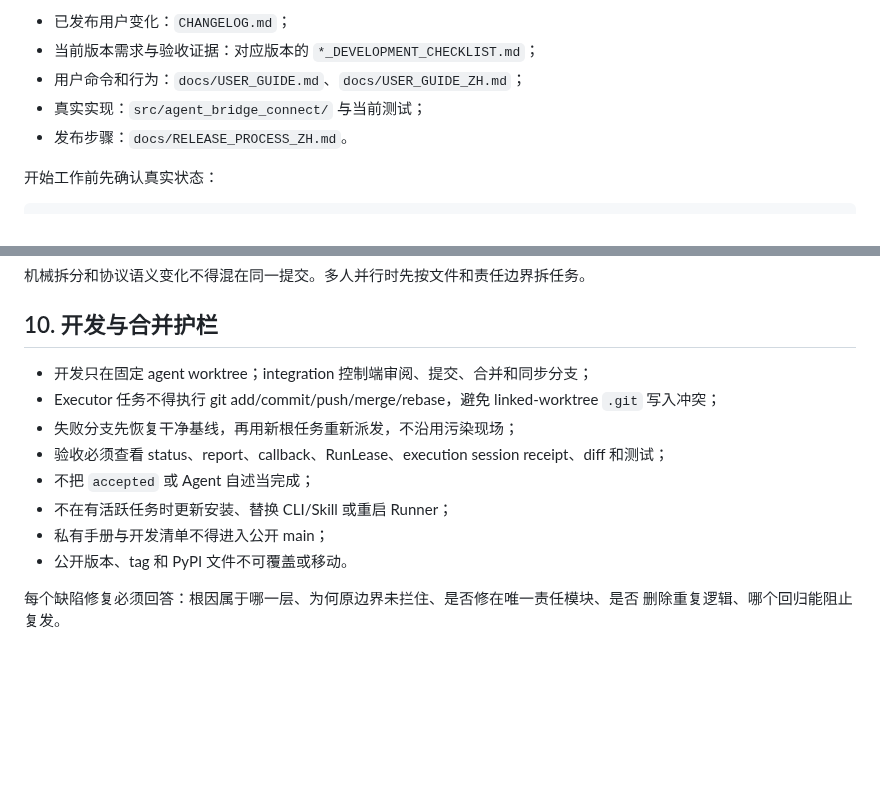
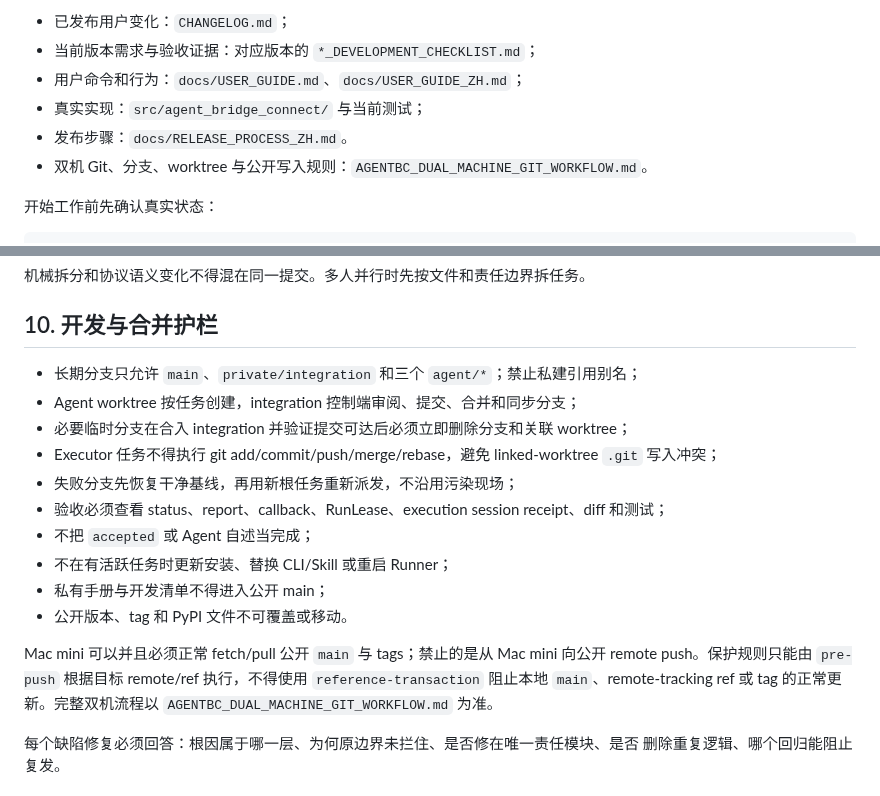
Before and after one commit to roway49/agent-bridge-connect, a Markdown page: AGENTBC_ALPHA_DEVELOPMENT_HANDBOOK.md, 2 parts joined by grey strips. Rendered like a GitHub page; blank space fills up the shorter version.

Commit message:
docs(workflow): define dual-machine git policy

```diff
--- a/AGENTBC_ALPHA_DEVELOPMENT_HANDBOOK.md
+++ b/AGENTBC_ALPHA_DEVELOPMENT_HANDBOOK.md
@@ -18,6 +18,7 @@ Phase/Wave、AgentBC 任务 ID、临时提交 SHA、单次测试数量或故障
 - 用户命令和行为：`docs/USER_GUIDE.md`、`docs/USER_GUIDE_ZH.md`；
 - 真实实现：`src/agent_bridge_connect/` 与当前测试；
 - 发布步骤：`docs/RELEASE_PROCESS_ZH.md`。
+- 双机 Git、分支、worktree 与公开写入规则：`AGENTBC_DUAL_MACHINE_GIT_WORKFLOW.md`。
 
 开始工作前先确认真实状态：
 
@@ -438,7 +439,9 @@ status/report/doctor。只改 setup 默认值、prompt 或 Adapter 参数都不
 
 ## 10. 开发与合并护栏
 
-- 开发只在固定 agent worktree；integration 控制端审阅、提交、合并和同步分支；
+- 长期分支只允许 `main`、`private/integration` 和三个 `agent/*`；禁止私建引用别名；
+- Agent worktree 按任务创建，integration 控制端审阅、提交、合并和同步分支；
+- 必要临时分支在合入 integration 并验证提交可达后必须立即删除分支和关联 worktree；
 - Executor 任务不得执行 git add/commit/push/merge/rebase，避免 linked-worktree `.git` 写入冲突；
 - 失败分支先恢复干净基线，再用新根任务重新派发，不沿用污染现场；
 - 验收必须查看 status、report、callback、RunLease、execution session receipt、diff 和测试；
@@ -446,6 +449,11 @@ status/report/doctor。只改 setup 默认值、prompt 或 Adapter 参数都不
 - 不在有活跃任务时更新安装、替换 CLI/Skill 或重启 Runner；
 - 私有手册与开发清单不得进入公开 main；
 - 公开版本、tag 和 PyPI 文件不可覆盖或移动。
+
+Mac mini 可以并且必须正常 fetch/pull 公开 `main` 与 tags；禁止的是从 Mac mini 向公开 remote
+push。保护规则只能由 `pre-push` 根据目标 remote/ref 执行，不得使用 `reference-transaction`
+阻止本地 `main`、remote-tracking ref 或 tag 的正常更新。完整双机流程以
+`AGENTBC_DUAL_MACHINE_GIT_WORKFLOW.md` 为准。
 
 每个缺陷修复必须回答：根因属于哪一层、为何原边界未拦住、是否修在唯一责任模块、是否
 删除重复逻辑、哪个回归能阻止复发。
```
Also changed, not shown: AGENTBC_DUAL_MACHINE_GIT_WORKFLOW.md (added, +223 -0 lines).
